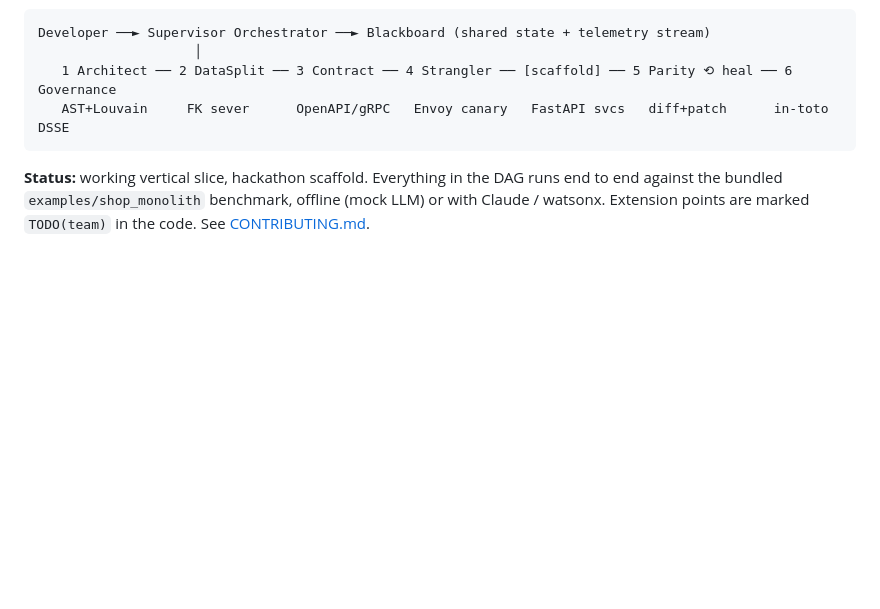
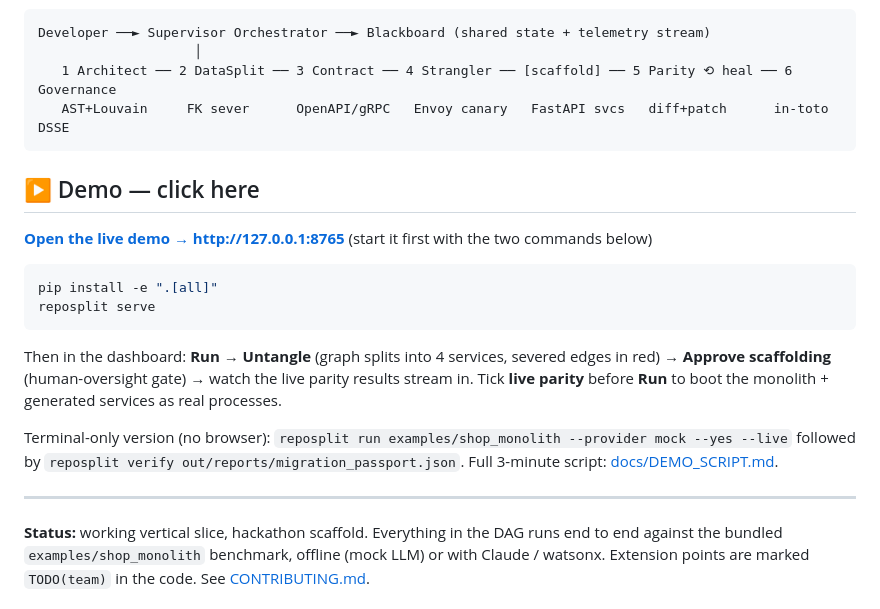
Before and after one commit to ranazain9/RepoSplit, a Markdown page: README.md, the part around the change. Drawn GitHub-style; blank space fills up the shorter version.

````diff
--- a/README.md
+++ b/README.md
@@ -11,6 +11,24 @@ Developer ──► Supervisor Orchestrator ──► Blackboard (shared state +
    1 Architect ── 2 DataSplit ── 3 Contract ── 4 Strangler ── [scaffold] ── 5 Parity ⟲ heal ── 6 Governance
    AST+Louvain     FK sever      OpenAPI/gRPC   Envoy canary   FastAPI svcs   diff+patch      in-toto DSSE
 ```
+
+## ▶️ Demo — click here
+
+**[Open the live demo → http://127.0.0.1:8765](http://127.0.0.1:8765)** (start it first with the two commands below)
+
+```bash
+pip install -e ".[all]"
+reposplit serve
+```
+
+Then in the dashboard: **Run** → **Untangle** (graph splits into 4 services, severed edges in red) →
+**Approve scaffolding** (human-oversight gate) → watch the live parity results stream in.
+Tick **live parity** before **Run** to boot the monolith + generated services as real processes.
+
+Terminal-only version (no browser): `reposplit run examples/shop_monolith --provider mock --yes --live`
+followed by `reposplit verify out/reports/migration_passport.json`. Full 3-minute script: [docs/DEMO_SCRIPT.md](docs/DEMO_SCRIPT.md).
+
+---
 
 **Status:** working vertical slice, hackathon scaffold. Everything in the DAG runs end to end
 against the bundled `examples/shop_monolith` benchmark, offline (mock LLM) or with Claude /
````
